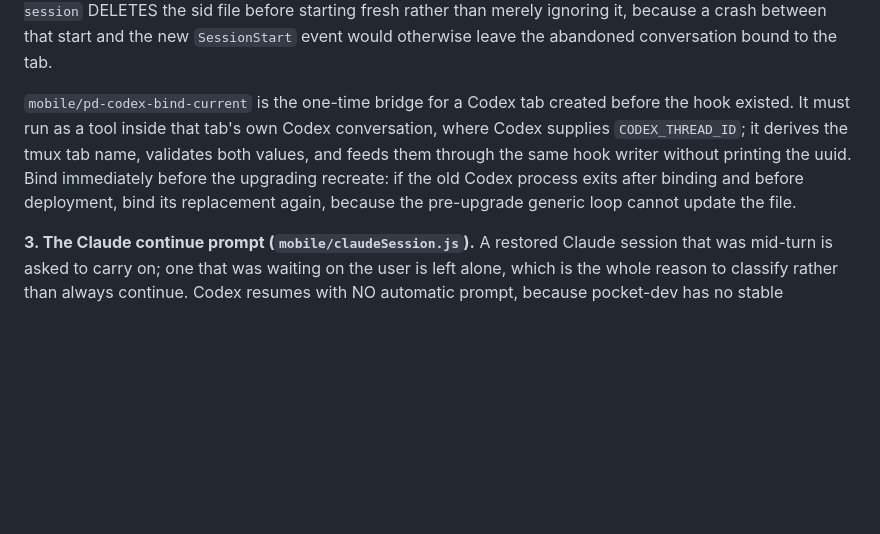
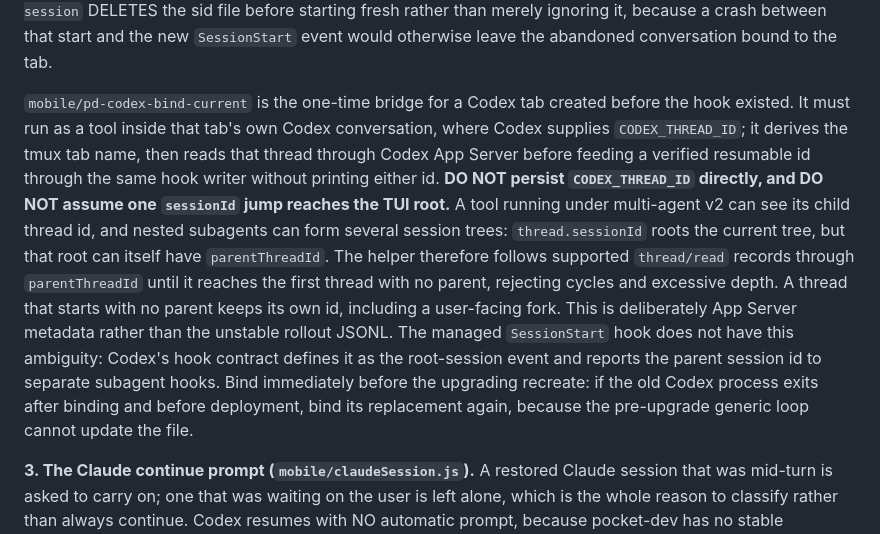
Before and after one commit to Jacob-Lasky/pocket-dev, a Markdown page: CLAUDE.md, the part around the change. Rendered like a GitHub page; blank space fills up the shorter version.

Commit message:
docs: preserve Codex parent-chain invariant
Restore the load-bearing App Server ancestry rule removed by the generated documentation pass.

Co-Authored-By: GPT-5.6 Sol <noreply@openai.com>

```diff
--- a/CLAUDE.md
+++ b/CLAUDE.md
@@ -109,7 +109,7 @@ The same `create()` covers both outage shapes, because `buildTmuxSpawnArgs` uses
 
 The load-bearing rule is **first loop iteration resumes, later ones never do**, and both launchers implement it. Iteration 1 means pocket-dev respawned the tab (the restart case, resume the recorded id); iteration 2+ means the provider exited because the user typed `/exit` (a clean slate is the point, and resuming there would trap them in a conversation they cannot leave). DO NOT collapse this to resuming unconditionally. `pd-codex-session` DELETES the sid file before starting fresh rather than merely ignoring it, because a crash between that start and the new `SessionStart` event would otherwise leave the abandoned conversation bound to the tab.
 
-`mobile/pd-codex-bind-current` is the one-time bridge for a Codex tab created before the hook existed. It must run as a tool inside that tab's own Codex conversation, where Codex supplies `CODEX_THREAD_ID`; it derives the tmux tab name, validates both values, and feeds them through the same hook writer without printing the uuid. Bind immediately before the upgrading recreate: if the old Codex process exits after binding and before deployment, bind its replacement again, because the pre-upgrade generic loop cannot update the file.
+`mobile/pd-codex-bind-current` is the one-time bridge for a Codex tab created before the hook existed. It must run as a tool inside that tab's own Codex conversation, where Codex supplies `CODEX_THREAD_ID`; it derives the tmux tab name, then reads that thread through Codex App Server before feeding a verified resumable id through the same hook writer without printing either id. **DO NOT persist `CODEX_THREAD_ID` directly, and DO NOT assume one `sessionId` jump reaches the TUI root.** A tool running under multi-agent v2 can see its child thread id, and nested subagents can form several session trees: `thread.sessionId` roots the current tree, but that root can itself have `parentThreadId`. The helper therefore follows supported `thread/read` records through `parentThreadId` until it reaches the first thread with no parent, rejecting cycles and excessive depth. A thread that starts with no parent keeps its own id, including a user-facing fork. This is deliberately App Server metadata rather than the unstable rollout JSONL. The managed `SessionStart` hook does not have this ambiguity: Codex's hook contract defines it as the root-session event and reports the parent session id to separate subagent hooks. Bind immediately before the upgrading recreate: if the old Codex process exits after binding and before deployment, bind its replacement again, because the pre-upgrade generic loop cannot update the file.
 
 **3. The Claude continue prompt (`mobile/claudeSession.js`).** A restored Claude session that was mid-turn is asked to carry on; one that was waiting on the user is left alone, which is the whole reason to classify rather than always continue. Codex resumes with NO automatic prompt, because pocket-dev has no stable transcript-status read for it — `transcriptStatus` is off for that provider, so `restore()` treats its status as `unknown`, and `unknown` never prompts. The Claude classifier reads the transcript tail: a completed assistant turn (`stop_reason: 'end_turn'`) or a `[Request interrupted by user` marker is idle, a completed turn ending in a `USER_INPUT_TOOLS` call is `asking`, anything else recognisable is busy, anything unrecognisable is `unknown`. **`unknown` must never prompt** — a wrong "busy" makes Claude talk to itself. **`asking` must never prompt either**, and for a sharper reason: the pending record is a question put to the user, so the prompt arrives as its answer and Claude acts on a choice nobody made.
 
```
